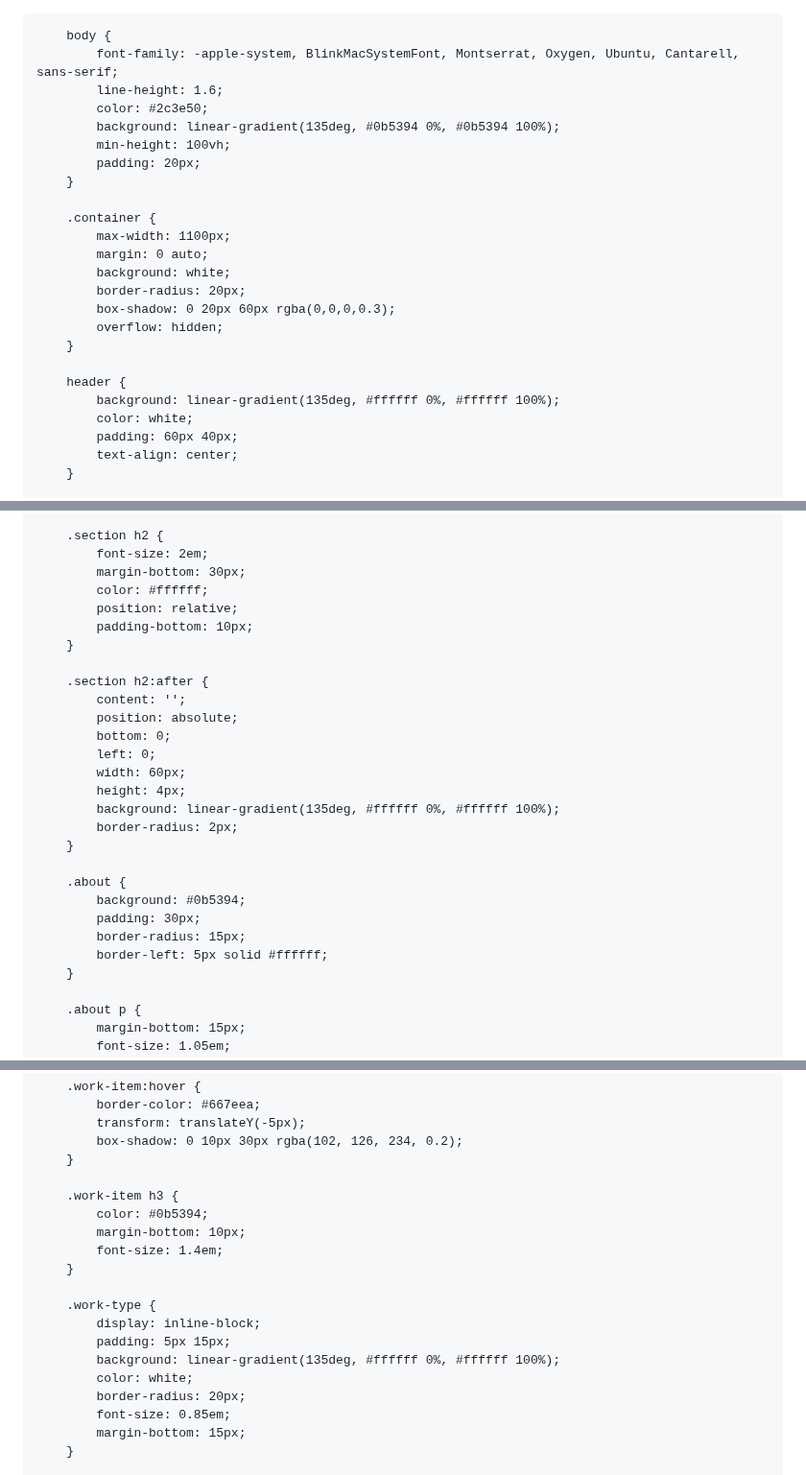
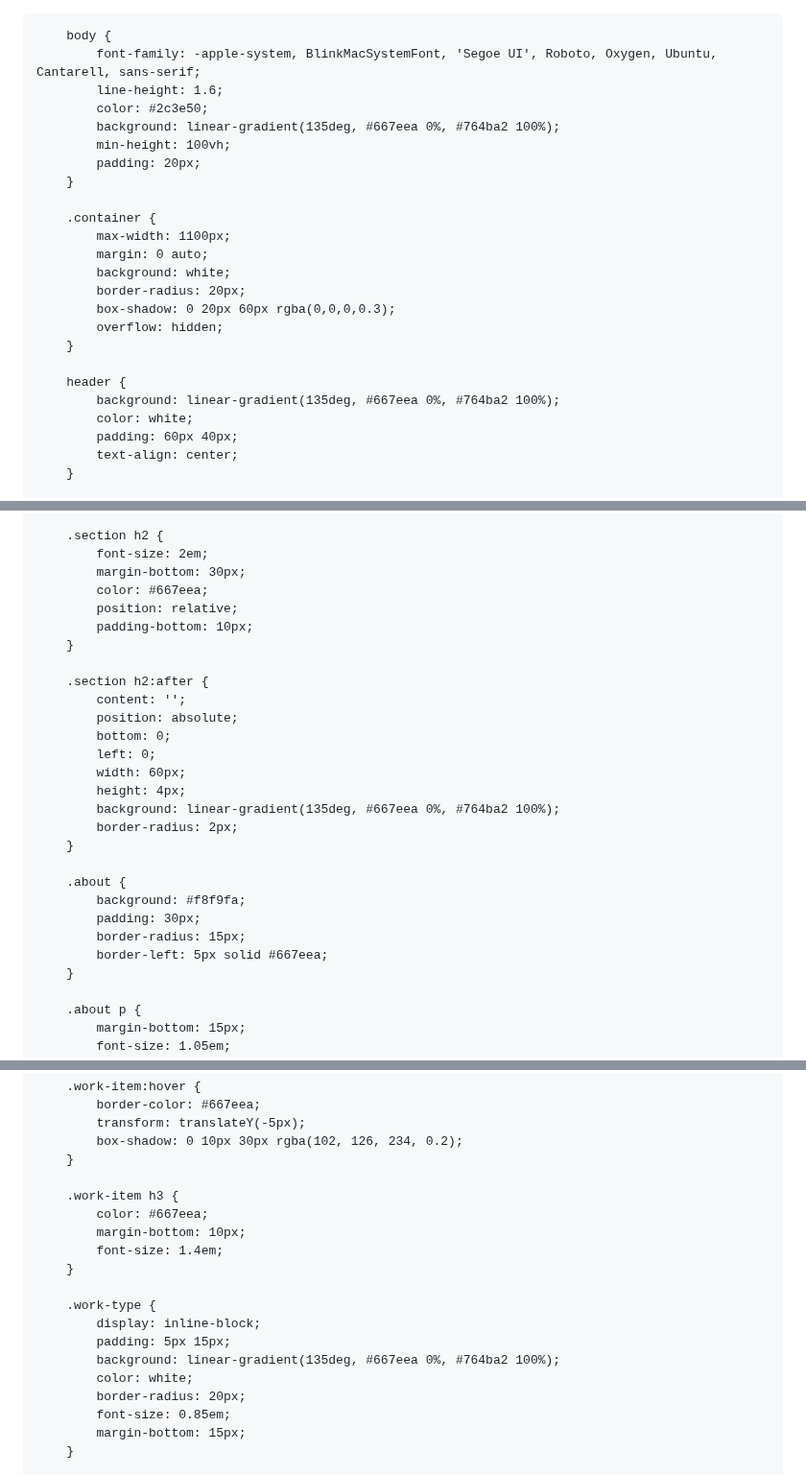
Before and after one commit to meaghanince/meaghanince.github.io, a Markdown page: README.md, 3 parts joined by grey strips. Shown at 96% size. Drawn GitHub-style.

```diff
--- a/README.md
+++ b/README.md
@@ -12,10 +12,10 @@
         }
 
         body {
-            font-family: -apple-system, BlinkMacSystemFont, Montserrat, Oxygen, Ubuntu, Cantarell, sans-serif;
+            font-family: -apple-system, BlinkMacSystemFont, 'Segoe UI', Roboto, Oxygen, Ubuntu, Cantarell, sans-serif;
             line-height: 1.6;
             color: #2c3e50;
-            background: linear-gradient(135deg, #0b5394 0%, #0b5394 100%);
+            background: linear-gradient(135deg, #667eea 0%, #764ba2 100%);
             min-height: 100vh;
             padding: 20px;
         }
@@ -30,7 +30,7 @@
         }
 
         header {
-            background: linear-gradient(135deg, #ffffff 0%, #ffffff 100%);
+            background: linear-gradient(135deg, #667eea 0%, #764ba2 100%);
             color: white;
             padding: 60px 40px;
             text-align: center;
@@ -83,7 +83,7 @@
         .section h2 {
             font-size: 2em;
             margin-bottom: 30px;
-            color: #ffffff;
+            color: #667eea;
             position: relative;
             padding-bottom: 10px;
         }
@@ -95,15 +95,15 @@
             left: 0;
             width: 60px;
             height: 4px;
-            background: linear-gradient(135deg, #ffffff 0%, #ffffff 100%);
+            background: linear-gradient(135deg, #667eea 0%, #764ba2 100%);
             border-radius: 2px;
         }
 
         .about {
-            background: #0b5394;
+            background: #f8f9fa;
             padding: 30px;
             border-radius: 15px;
-            border-left: 5px solid #ffffff;
+            border-left: 5px solid #667eea;
         }
 
         .about p {
@@ -134,7 +134,7 @@
         }
 
         .work-item h3 {
-            color: #0b5394;
+            color: #667eea;
             margin-bottom: 10px;
             font-size: 1.4em;
         }
@@ -142,7 +142,7 @@
         .work-type {
             display: inline-block;
             padding: 5px 15px;
-            background: linear-gradient(135deg, #ffffff 0%, #ffffff 100%);
+            background: linear-gradient(135deg, #667eea 0%, #764ba2 100%);
             color: white;
             border-radius: 20px;
             font-size: 0.85em;
```
Also changed, not shown: other parts of README.md (+1 -1 lines).
